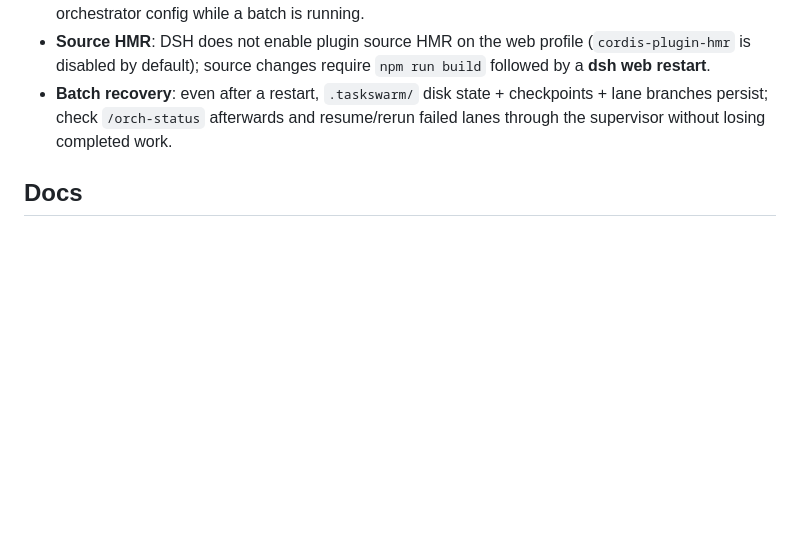
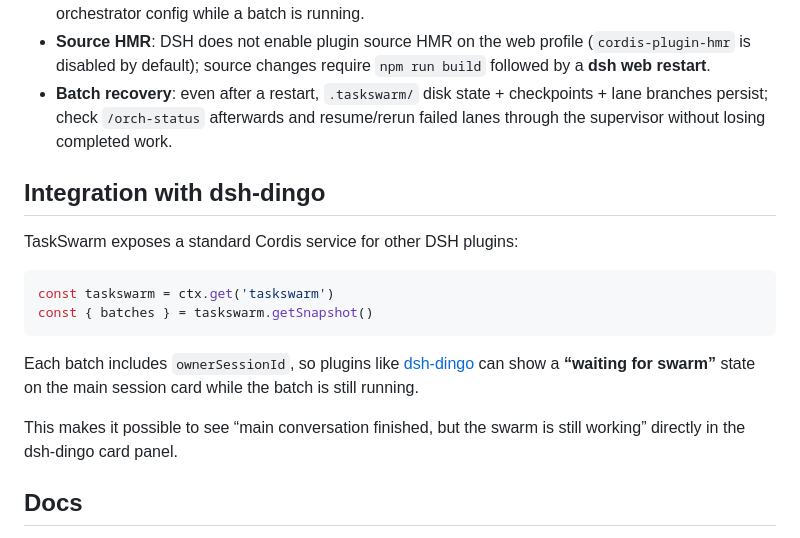
Before and after one commit to february2015/dsh-taskswarm, a Markdown page: README.md, the part around the change. Rendered like a GitHub page; blank space fills up the shorter version.

Commit message:
docs: README 增加与 dsh-dingo 配合说明

````diff
--- a/README.md
+++ b/README.md
@@ -153,6 +153,19 @@ taskswarm/<taskId>        ← per-lane working branch (holds step checkpoints; r
 - **Source HMR**: DSH does not enable plugin source HMR on the web profile (`cordis-plugin-hmr` is disabled by default); source changes require `npm run build` followed by a **dsh web restart**.
 - **Batch recovery**: even after a restart, `.taskswarm/` disk state + checkpoints + lane branches persist; check `/orch-status` afterwards and resume/rerun failed lanes through the supervisor without losing completed work.
 
+## Integration with dsh-dingo
+
+TaskSwarm exposes a standard Cordis service for other DSH plugins:
+
+```ts
+const taskswarm = ctx.get('taskswarm')
+const { batches } = taskswarm.getSnapshot()
+```
+
+Each batch includes `ownerSessionId`, so plugins like [dsh-dingo](https://github.com/february2015/dsh-dingo) can show a **“waiting for swarm”** state on the main session card while the batch is still running.
+
+This makes it possible to see “main conversation finished, but the swarm is still working” directly in the dsh-dingo card panel.
+
 ## Docs
 
 - **[Runbook (ops)](docs/runbook.md)** — standard operating procedures for cleanup, error recovery, and work salvage (required reading for supervisors / AI agents)
````
Also changed, not shown: README.zh-CN.md (+15 -0 lines).
